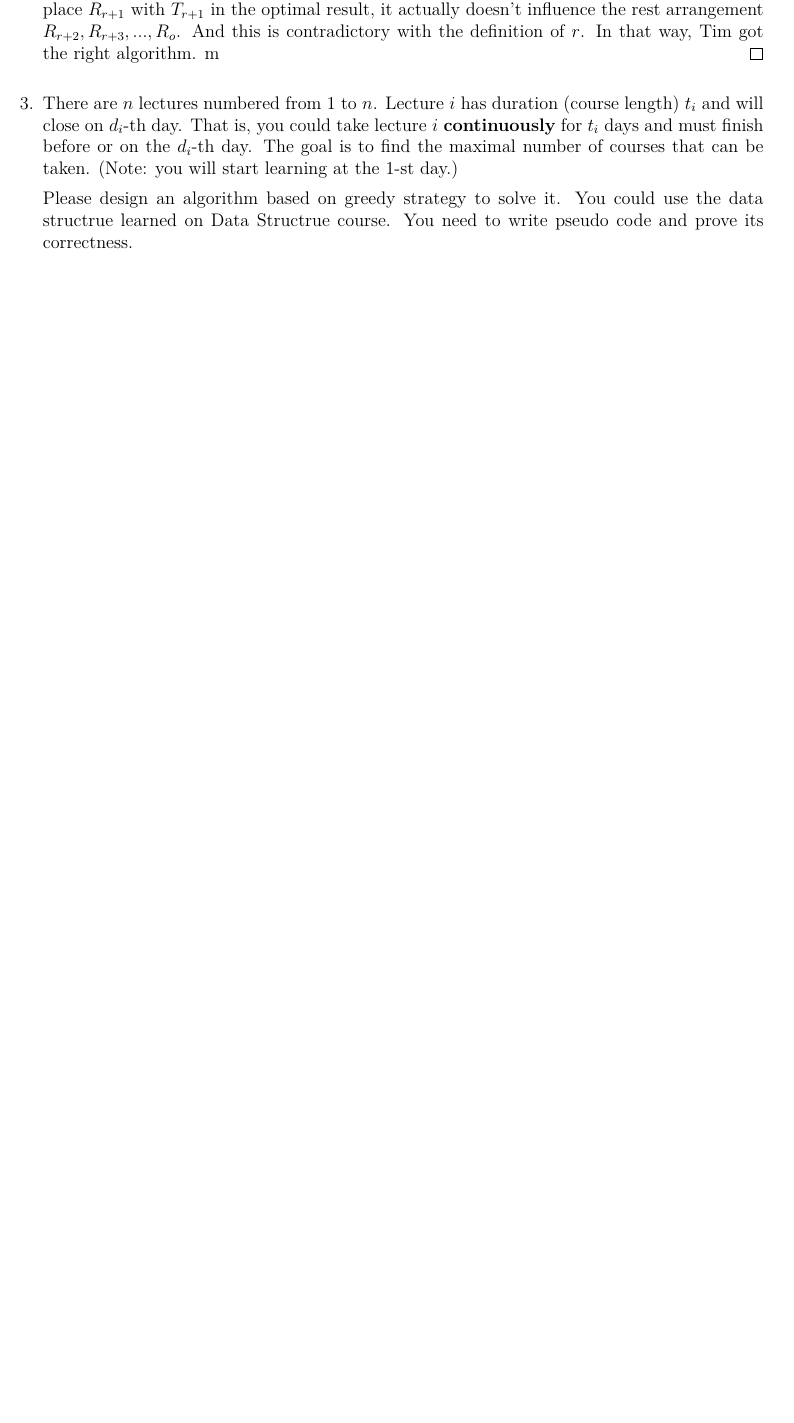
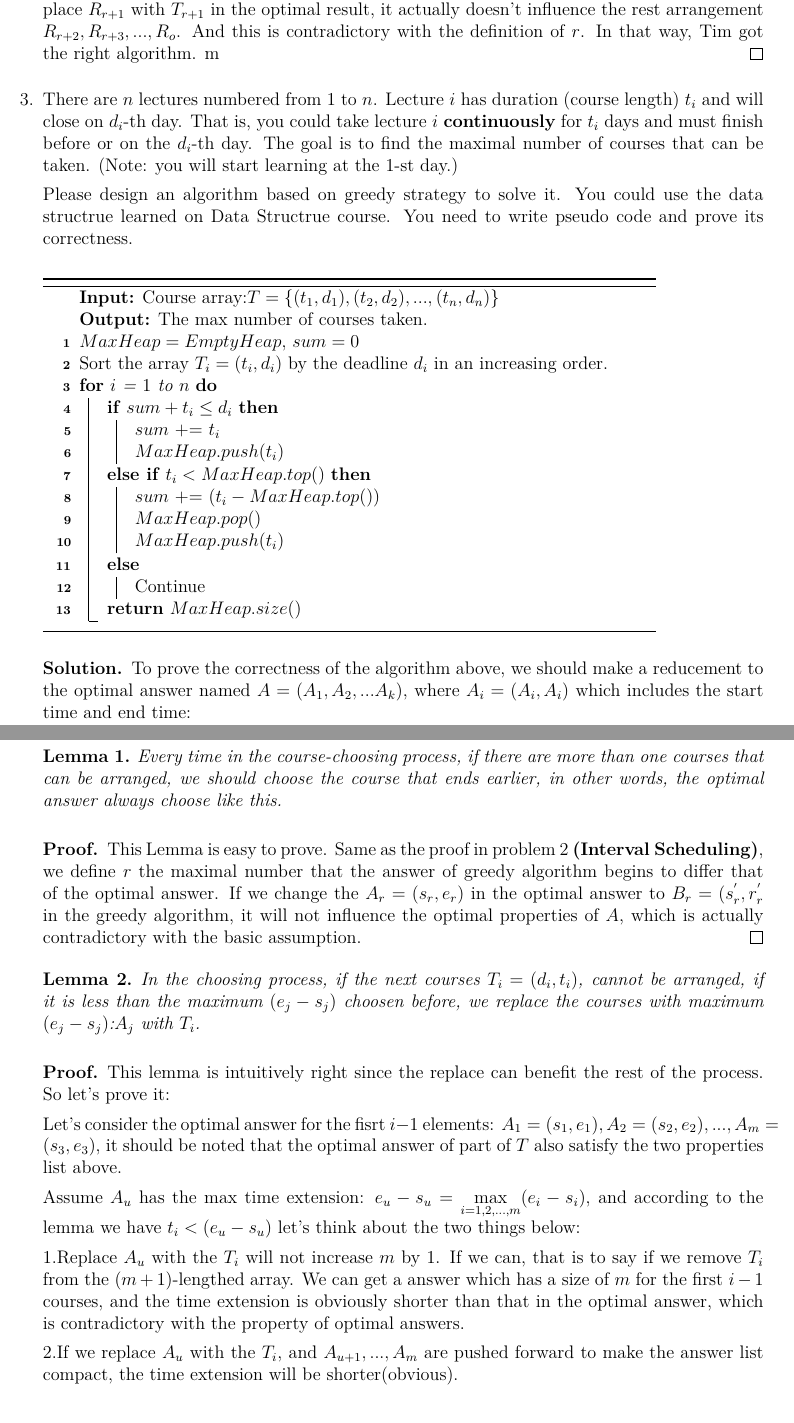
Before and after one commit to xavihart/CS214, a LaTeX document (lab03/Lab03-GreedyStrategy (1).tex): part of page 2 of 2 before the commit and two parts of pages 2 and 3 of 4 after it, the two joined at a grey line, cut so that both start at the same text, the shorter picture padded with empty space. Compiled offline with XeLaTeX.

Commit message:
lab03 done

```diff
--- a/lab03/Lab03-GreedyStrategy (1).tex
+++ b/lab03/Lab03-GreedyStrategy (1).tex
@@ -128,6 +128,67 @@ CS214-Algorithm and Complexity, Xiaofeng Gao, Spring 2020.}}
 
     Please design an algorithm based on greedy strategy to solve it. You could use the data structrue learned on Data Structrue course. You need to write pseudo code and prove its correctness.
 
-%    \begin{solution}
-%        Uncomment this block to write your proof.
-%    \end{solution}
+    \begin{minipage}[t]{0.80\textwidth}
+   \begin{algorithm}[H]
+       \KwIn{Course array:$T = \{(t_1, d_1), (t_2, d_2), ..., (t_n, d_n)\}$}
+       \KwOut{The max number of courses taken.}
+       $MaxHeap = Empty Heap$, $sum = 0$
+
+       Sort the array $T_i=(t_i, d_i)$ by the deadline $d_i$ in an increasing order.
+
+       \For{$i$ = $1$ to $n$}{
+           \uIf{$sum + t_i \leq d_i$}{
+               $sum$ += $t_i$
+
+               $MaxHeap.push(t_i)$
+           }
+           \uElseIf{$t_i < MaxHeap.top()$}{
+               $sum$ += $(t_i - MaxHeap.top())$
+
+               $MaxHeap.pop()$
+
+               $MaxHeap.push(t_i)$
+           }
+           \uElse{
+               Continue
+           }
+
+           \Return{$MaxHeap.size()$}
+       }
+
+   \end{algorithm}
+\end{minipage}
+
+    \begin{solution}
+      To prove the correctness of the algorithm above, we should make a reducement to the optimal answer named $A = (A_1, A_2, ...A_k)$, where $A_i=(A_i, A_i)$ which includes the start time and end time:
+
+
+      1.the optimal answer should be compact, that is: $e_i = s_{i+1}$ for $i\in\{1, 2, ..., k-1\}$
+
+      2.the optimal answer should minimize the total time extension $e_{k} - s_1$.
+
+      \begin{lemma}
+          Every time in the course-choosing process, if there are more than one courses that can be arranged, we should choose the course that ends earlier, in other words, the optimal answer always choose like this.
+      \end{lemma}
+
+      \begin{proof}
+           This Lemma is easy to prove. Same as the proof in problem 2 \textbf{(Interval Scheduling)}, we define $r$ the maximal number that the answer of greedy algorithm begins to differ that of the optimal answer. If we change the $A_r=(s_r, e_r)$ in the optimal answer to $B_r=(s_r^{'}, r_r^{'}$ in the greedy algorithm, it will not influence the optimal properties of $A$, which is actually contradictory with the basic assumption.
+      \end{proof}
+
+      \begin{lemma}
+          In the choosing process, if the next courses $T_i = (d_i, t_i)$, cannot be arranged, if it is less than the maximum $(e_j - s_j)$ choosen before, we replace the courses with maximum $(e_j - s_j)$:$A_j$ with $T_i$.
+      \end{lemma}
+
+      \begin{proof}
+         This lemma is intuitively right since the replace can benefit the rest of the process. So let's prove it:
+
+         Let's consider the optimal answer for the fisrt $i-1$ elements: $A_1=(s_1, e_1), A_2=(s_2, e_2), ..., A_m=(s_3, e_3)$, it should be noted that the optimal answer of part of $T$ also satisfy the two properties list above.
+
+         Assume $A_u$ has the max time extension: $e_u - s_u = \max\limits_{i=1,2, ..., m}(e_i - s_i)$, and according to the lemma we have $t_i < (e_u - s_u)$ let's think about the two things below:
+
+         1.Replace $A_u$ with the $T_i$ will not increase $m$ by $1$. If we can, that is to say if we remove $T_i$ from the $(m+1)$-lengthed array. We can get a answer which has a size of $m$ for the
+         first $i-1$ courses, and the time extension is obviously shorter than that in the optimal answer, which is contradictory with the property of optimal answers.
+
+         2.If we replace $A_u$ with the $T_i$, and $A_{u+1}, ..., A_{m}$ are pushed forward to make the answer list compact, the time extension will be shorter(obvious).
+
+    \section*{\normalsize{Conclusion.}}
```
Also changed, not shown: lab03/Lab03-GreedyStrategy (1).pdf, lab03/Lab03-GreedyStrategy (1).tex (15 more changed lines), 4 other files.
